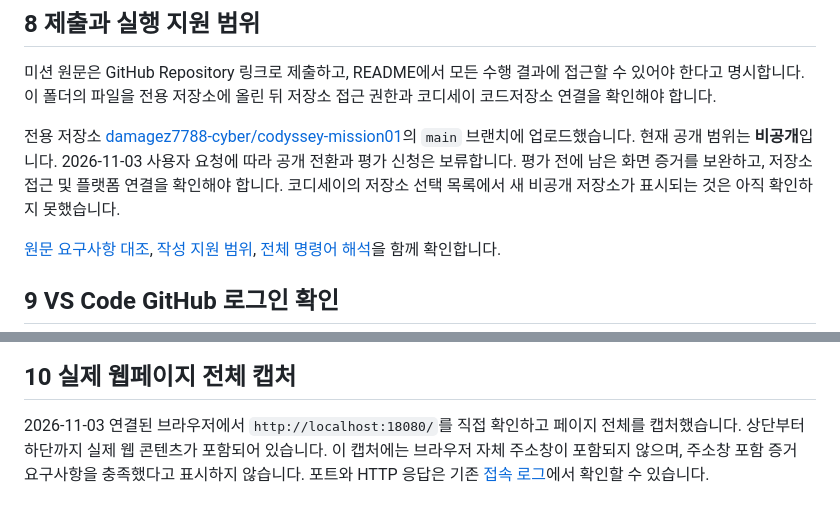
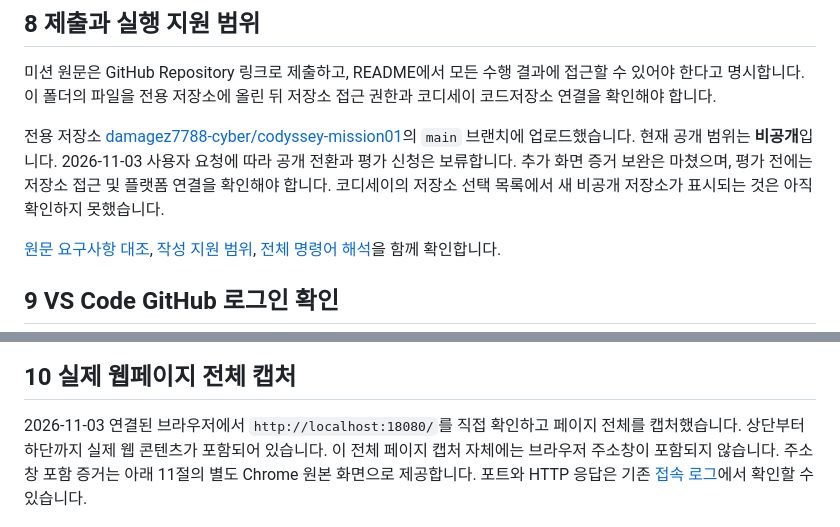
Before and after one commit to damagez7788-cyber/codyssey-mission01, a Markdown page: README.md, 2 parts joined by grey strips. Drawn GitHub-style.

```diff
--- a/README.md
+++ b/README.md
@@ -155,7 +155,7 @@ writer 컨테이너를 중지·삭제한 뒤 reader 컨테이너에서 같은
 
 미션 원문은 GitHub Repository 링크로 제출하고, README에서 모든 수행 결과에 접근할 수 있어야 한다고 명시합니다. 이 폴더의 파일을 전용 저장소에 올린 뒤 저장소 접근 권한과 코디세이 코드저장소 연결을 확인해야 합니다.
 
-전용 저장소 [damagez7788-cyber/codyssey-mission01](https://github.com/damagez7788-cyber/codyssey-mission01)의 `main` 브랜치에 업로드했습니다. 현재 공개 범위는 **비공개**입니다. 2026-11-03 사용자 요청에 따라 공개 전환과 평가 신청은 보류합니다. 평가 전에 남은 화면 증거를 보완하고, 저장소 접근 및 플랫폼 연결을 확인해야 합니다. 코디세이의 저장소 선택 목록에서 새 비공개 저장소가 표시되는 것은 아직 확인하지 못했습니다.
+전용 저장소 [damagez7788-cyber/codyssey-mission01](https://github.com/damagez7788-cyber/codyssey-mission01)의 `main` 브랜치에 업로드했습니다. 현재 공개 범위는 **비공개**입니다. 2026-11-03 사용자 요청에 따라 공개 전환과 평가 신청은 보류합니다. 추가 화면 증거 보완은 마쳤으며, 평가 전에는 저장소 접근 및 플랫폼 연결을 확인해야 합니다. 코디세이의 저장소 선택 목록에서 새 비공개 저장소가 표시되는 것은 아직 확인하지 못했습니다.
 
 [원문 요구사항 대조](docs/requirements.md), [작성 지원 범위](docs/작성지원_및_검증범위.txt), [전체 명령어 해석](docs/commands.md)을 함께 확인합니다.
 
@@ -167,6 +167,6 @@ writer 컨테이너를 중지·삭제한 뒤 reader 컨테이너에서 같은
 
 ## 10 실제 웹페이지 전체 캡처
 
-2026-11-03 연결된 브라우저에서 `http://localhost:18080/`를 직접 확인하고 페이지 전체를 캡처했습니다. 상단부터 하단까지 실제 웹 콘텐츠가 포함되어 있습니다. 이 캡처에는 브라우저 자체 주소창이 포함되지 않으며, 주소창 포함 증거 요구사항을 충족했다고 표시하지 않습니다. 포트와 HTTP 응답은 기존 [접속 로그](evidence/20261102T170206Z/05_ports.txt)에서 확인할 수 있습니다.
+2026-11-03 연결된 브라우저에서 `http://localhost:18080/`를 직접 확인하고 페이지 전체를 캡처했습니다. 상단부터 하단까지 실제 웹 콘텐츠가 포함되어 있습니다. 이 전체 페이지 캡처 자체에는 브라우저 주소창이 포함되지 않습니다. 주소창 포함 증거는 아래 11절의 별도 Chrome 원본 화면으로 제공합니다. 포트와 HTTP 응답은 기존 [접속 로그](evidence/20261102T170206Z/05_ports.txt)에서 확인할 수 있습니다.
 
 ![실제 작업실 웹페이지 전체 화면](evidence/screenshots/web-full-18080.jpg)
```
Also changed, not shown: other parts of README.md (+9 -3 lines), evidence/screenshots/chrome-addressbar-18080.png (added), 1 other file.
